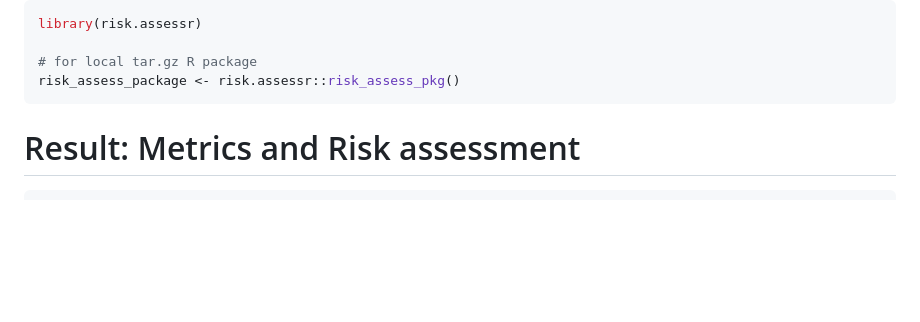
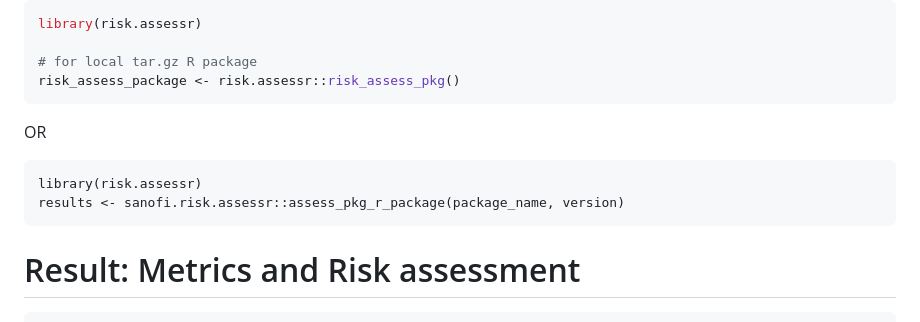
Before and after one commit to Sanofi-Public/risk.assessr, a Markdown page: README.md, the part around the change. Rendered like a GitHub page; blank space fills up the shorter version.

````diff
--- a/README.md
+++ b/README.md
@@ -154,6 +154,14 @@ library(risk.assessr)
 # for local tar.gz R package
 risk_assess_package <- risk.assessr::risk_assess_pkg()
 ```
+
+OR
+
+```
+library(risk.assessr)
+results <- sanofi.risk.assessr::assess_pkg_r_package(package_name, version)
+```
+
 
 # Result: Metrics and Risk assessment
 
````
